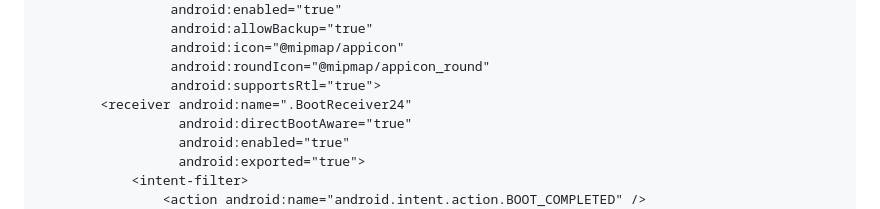
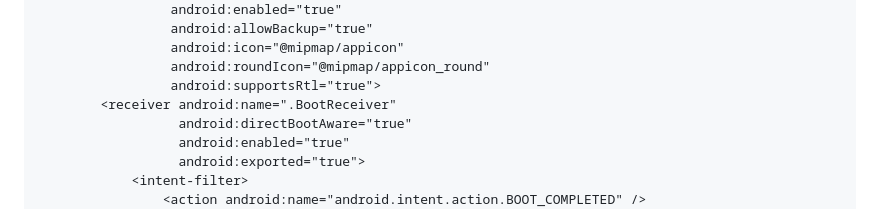
Before and after one commit to carlfranklin/MAUIAndroidFS, a Markdown page: README.md, the part around the change. Drawn GitHub-style.

```diff
--- a/README.md
+++ b/README.md
@@ -488,7 +488,7 @@ Replace */Platforms/Android/AndroidManifext.xml* with the following:
                  android:icon="@mipmap/appicon"
                  android:roundIcon="@mipmap/appicon_round"
                  android:supportsRtl="true">
-		<receiver android:name=".BootReceiver24"
+		<receiver android:name=".BootReceiver"
                   android:directBootAware="true"
                   android:enabled="true"
                   android:exported="true">
```
